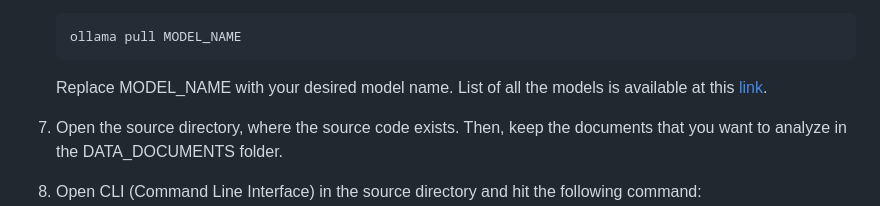
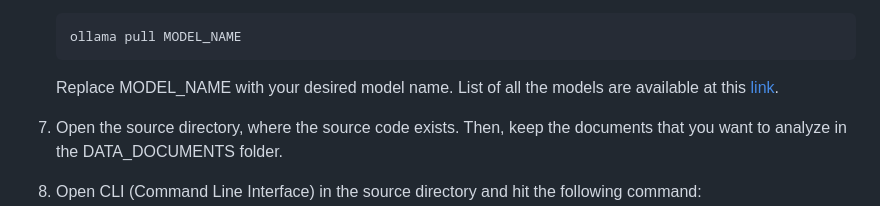
Before and after one commit to Nafiz43/EvidenceBot, a Markdown page: readme.md, the part around the change. Rendered like a GitHub page.

Commit message:
Fix grammar in readme

````diff
--- a/readme.md
+++ b/readme.md
@@ -59,7 +59,7 @@ To install the app, we have to do the following:
    ```bash
    ollama pull MODEL_NAME
    ```
-   Replace MODEL_NAME with your desired model name. List of all the models is available at this [link](https://ollama.com/download).
+   Replace MODEL_NAME with your desired model name. List of all the models are available at this [link](https://ollama.com/download).
 
 7. Open the source directory, where the source code exists. Then, keep the documents that you want to analyze in the DATA_DOCUMENTS folder.
 
````
